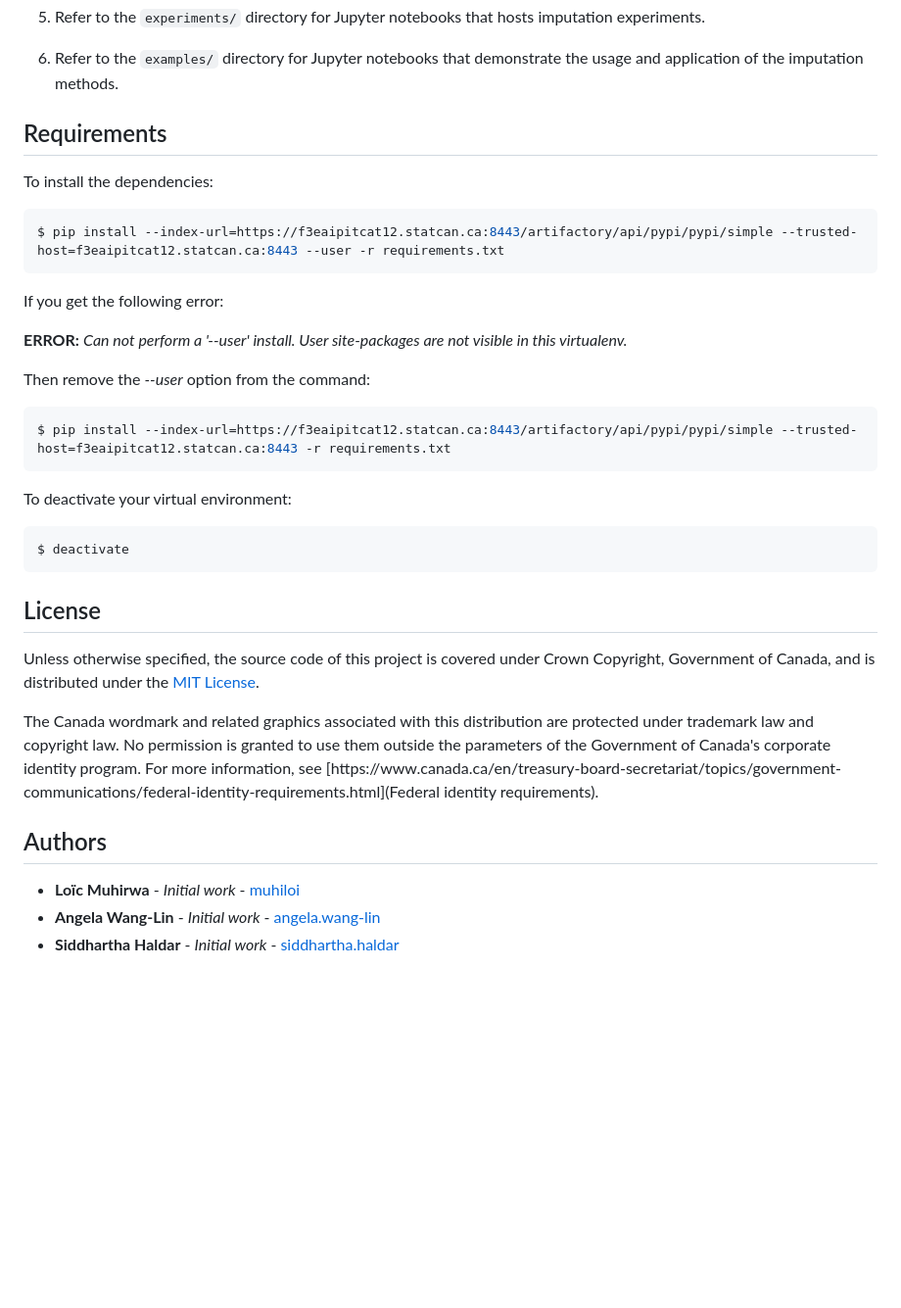
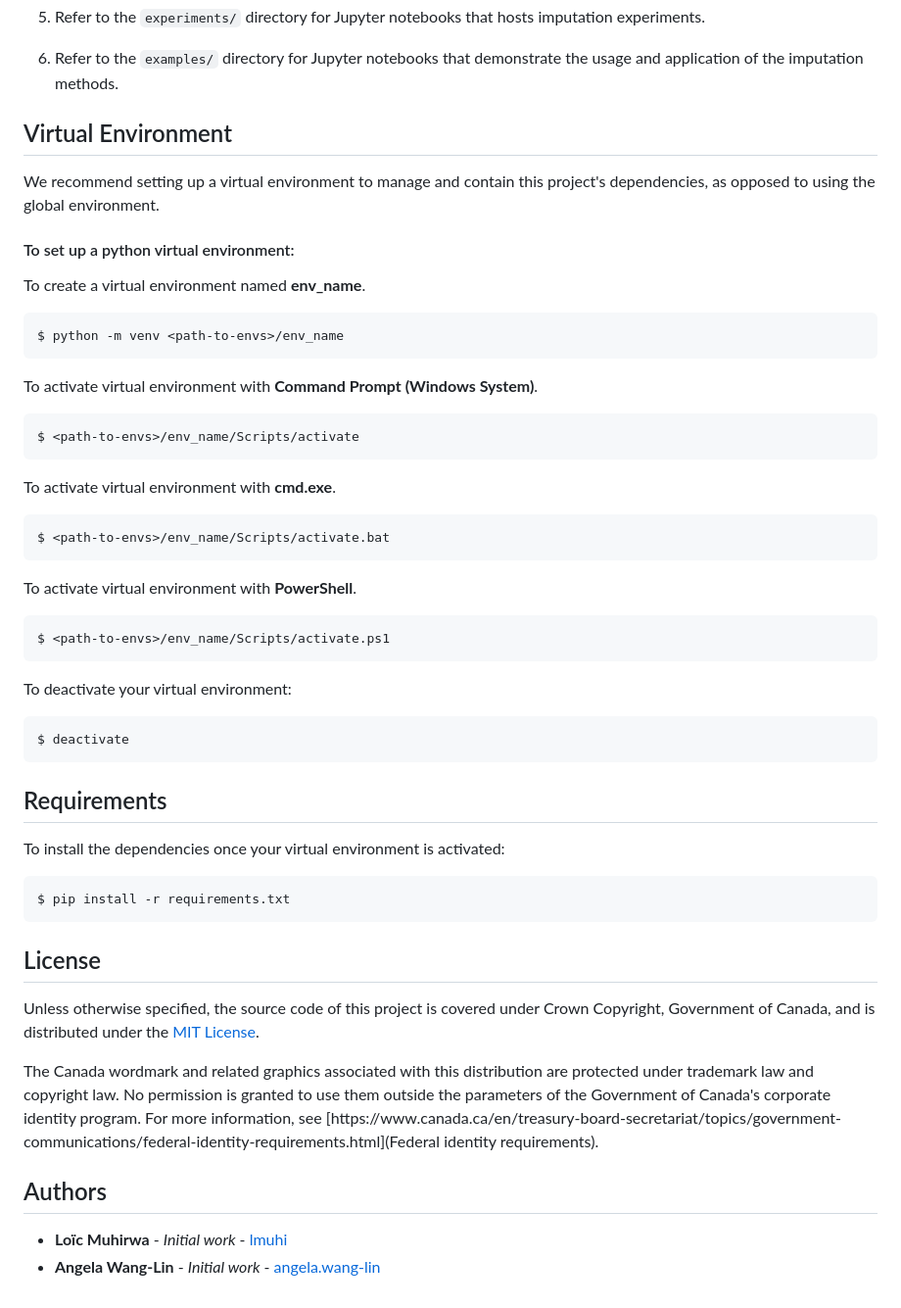
Before and after one commit to StatCan/impudon-redesign, a Markdown page: README.md, the part around one of its changes. Shown at 98% size. Drawn GitHub-style; blank space fills up the shorter version.

Commit message:
update: updated doc

````diff
--- a/README.md
+++ b/README.md
@@ -65,23 +65,34 @@ cd <repo-name>
 
 5. Refer to the `examples/` directory for Jupyter notebooks that demonstrate the usage and application of the imputation methods.
 
+## Virtual Environment
+We recommend setting up a virtual environment to manage and contain this project's dependencies, as opposed to using the global environment.
+
+#### To set up a python virtual environment:
+To create a virtual environment named **env_name**.
+
+```bash
+$ python -m venv <path-to-envs>/env_name
+```
 
 
-## Requirements
-To install the dependencies:
+To activate virtual environment with **Command Prompt (Windows System)**.
 
 ```bash
-$ pip install --index-url=https://f3eaipitcat12.statcan.ca:8443/artifactory/api/pypi/pypi/simple --trusted-host=f3eaipitcat12.statcan.ca:8443 --user -r requirements.txt
+$ <path-to-envs>/env_name/Scripts/activate
 ```
-If you get the following error:
 
-**ERROR:** *Can not perform a '--user' install. User site-packages are not visible in this virtualenv.*
+To activate virtual environment with **cmd.exe**.
 
-Then remove the *--user* option from the command:
+```bash
+$ <path-to-envs>/env_name/Scripts/activate.bat
+```
 
 
+To activate virtual environment with **PowerShell**.
+
 ```bash
-$ pip install --index-url=https://f3eaipitcat12.statcan.ca:8443/artifactory/api/pypi/pypi/simple --trusted-host=f3eaipitcat12.statcan.ca:8443 -r requirements.txt
+$ <path-to-envs>/env_name/Scripts/activate.ps1
 ```
 
 To deactivate your virtual environment:
@@ -90,6 +101,13 @@ To deactivate your virtual environment:
 $ deactivate
 ```
 
+## Requirements
+To install the dependencies once your virtual environment is activated:
+
+```bash
+$ pip install -r requirements.txt
+```
+
 
 ## License
 
@@ -101,6 +119,5 @@ The Canada wordmark and related graphics associated with this distribution are p
 
 ## Authors
 
-* **Loïc Muhirwa** - *Initial work* - [muhiloi](https://f3eaipitcap01.statcan.ca/muhiloi) <br/>
+* **Loïc Muhirwa** - *Initial work* - [lmuhi](https://github.com/lmuhi) <br/>
 * **Angela Wang-Lin** - *Initial work* - [angela.wang-lin](https://gitlab.k8s.cloud.statcan.ca/angela.wang-lin) <br/>
-* **Siddhartha Haldar** - *Initial work* - [siddhartha.haldar ](https://gitlab.k8s.cloud.statcan.ca/siddhartha.haldar) <br/>
````
Also changed, not shown: other parts of README.md (+1 -1 lines).
